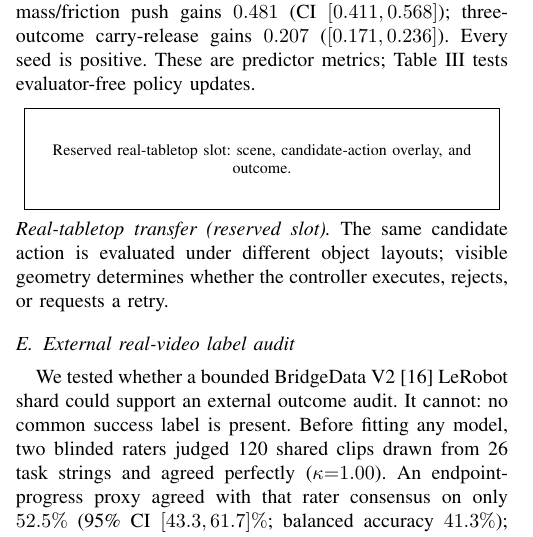
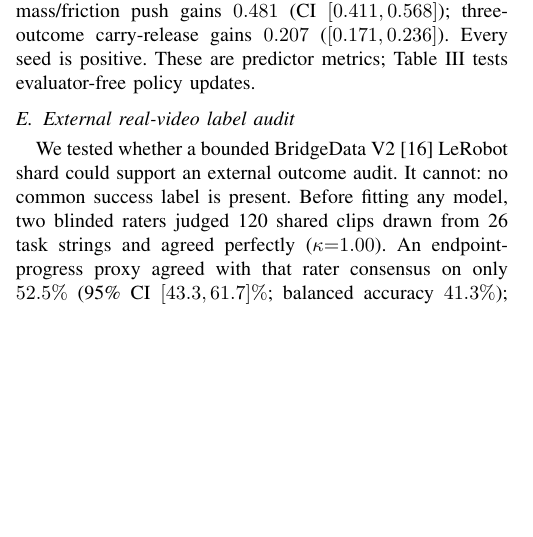
Before and after one commit to RiseBun/icra, a LaTeX paper (paper/paper.tex): part of one column of page 6 of 8, cut so that both start at the same text, the shorter picture padded with empty space. Compiled offline with pdfLaTeX; a missing font is replaced by an installed copy or a similar font; a LaTeX package or settings file that is missing is left out.

Commit message:
Add qualitative real-tabletop execution figure

```diff
--- a/paper/paper.tex
+++ b/paper/paper.tex
@@ -697,14 +697,3 @@ mass/friction push gains $0.481$ (CI $[0.411,0.568]$); three-outcome
 carry-release gains $0.207$ ($[0.171,0.236]$). Every seed is positive. These are
 predictor metrics; Table~\ref{tab:master} tests evaluator-free policy updates.
 
-\begin{center}
-\IfFileExists{figures/real_robot_tabletop.pdf}{%
-  \includegraphics[width=0.96\linewidth,height=1.8cm,keepaspectratio]{figures/real_robot_tabletop.pdf}%
-}{%
-  \fbox{\parbox[c][1.55cm][c]{0.94\linewidth}{\centering\footnotesize
-  Reserved real-tabletop slot: scene, candidate-action overlay, and outcome.}}
-}
-\end{center}
-\noindent\textit{Real-tabletop transfer (reserved slot).} The same candidate
-action is evaluated under different object layouts; visible geometry determines
-whether the controller executes, rejects, or requests a retry.
@@ -711,3 +707,5 @@ whether the controller executes, rejects, or requests a retry.
+\label{fig:real_robot}
+\end{figure}
 
 \subsection{External real-video label audit}
 \label{sec:public_audit}
```
Also changed, not shown: paper/figures/fig_real.pdf (added), paper/paper.pdf, paper/paper.tex (13 more changed lines).
